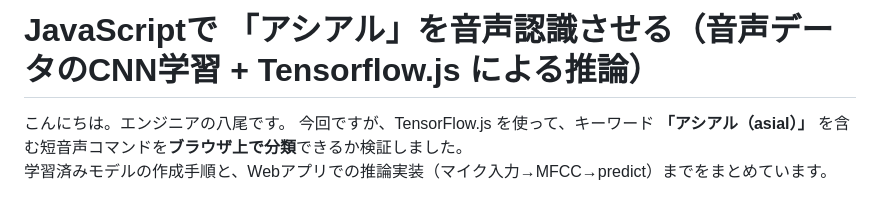
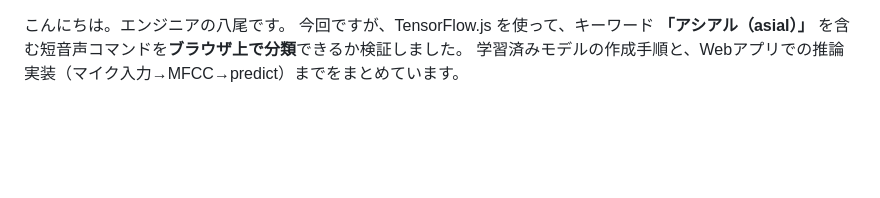
Before and after one commit to ytatsuno/202601_voice_recognition, a Markdown page: README.md, the part around the change. Rendered like a GitHub page; blank space fills up the shorter version.

```diff
--- a/README.md
+++ b/README.md
@@ -1,6 +1,3 @@
-
-# JavaScriptで 「アシアル」を音声認識させる（音声データのCNN学習 + Tensorflow.js による推論）
-
 こんにちは。エンジニアの八尾です。
 今回ですが、TensorFlow.js を使って、キーワード **「アシアル（asial）」** を含む短音声コマンドを**ブラウザ上で分類**できるか検証しました。
 学習済みモデルの作成手順と、Webアプリでの推論実装（マイク入力→MFCC→predict）までをまとめています。
```
